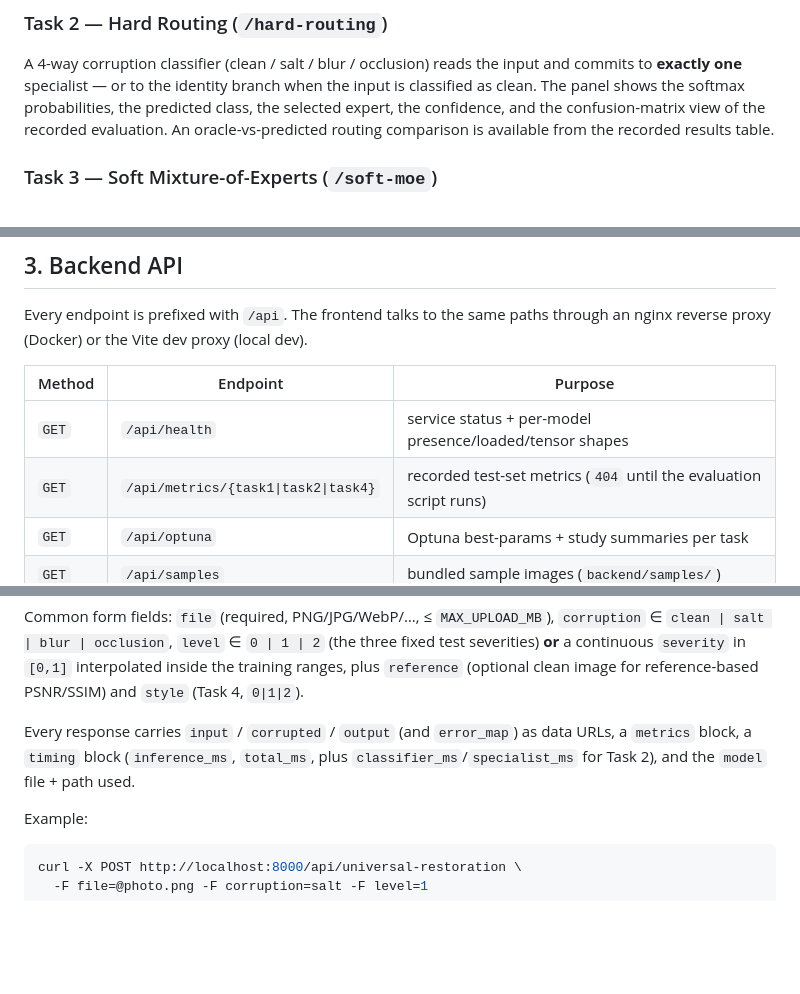
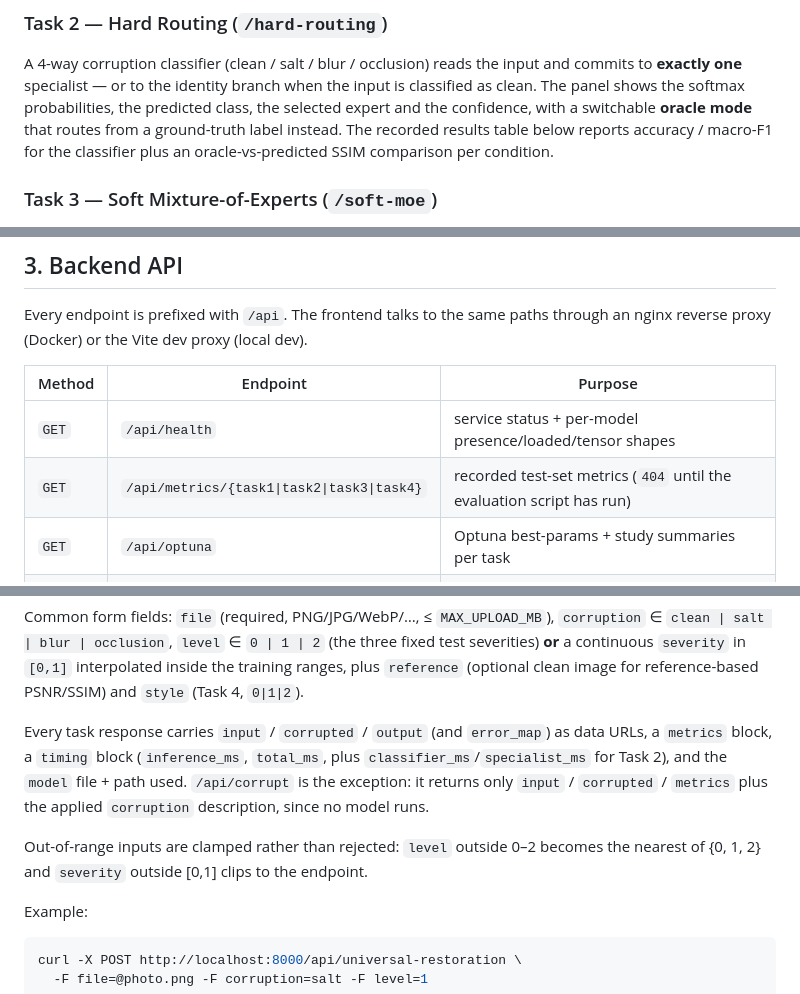
Before and after one commit to abdullahamin231/genai-assignment-1, a Markdown page: README.md, 3 parts joined by grey strips. Drawn GitHub-style; blank space fills up the shorter version.

Commit message:
README: correct endpoint/response details against the running API
Verified each claim with curl against the containerized stack:
- add task3 to the /api/metrics table row (registered in health.py)
- /api/corrupt returns input/corrupted/metrics only - no output, timing or
  model fields, since no model runs there
- document that level and severity are clamped, not rejected
- Task 2 panel description: oracle-mode switch + recorded classifier table,
  not a confusion-matrix view
- flag that the Task 3 script names land with the Task 3 push
- note the Google Fonts CDN dependency for the Material Symbols icons

```diff
--- a/README.md
+++ b/README.md
@@ -101,9 +101,10 @@ output against ground truth instead of against the network input.
 A 4-way corruption classifier (clean / salt / blur / occlusion) reads the input and
 commits to **exactly one** specialist — or to the identity branch when the input is
 classified as clean. The panel shows the softmax probabilities, the predicted class,
-the selected expert, the confidence, and the confusion-matrix view of the recorded
-evaluation. An oracle-vs-predicted routing comparison is available from the
-recorded results table.
+the selected expert and the confidence, with a switchable **oracle mode** that
+routes from a ground-truth label instead. The recorded results table below reports
+accuracy / macro-F1 for the classifier plus an oracle-vs-predicted SSIM comparison
+per condition.
 
 ### Task 3 — Soft Mixture-of-Experts (`/soft-moe`)
 A gating network emits a **continuous** weight for every branch, and the output is
@@ -127,7 +128,7 @@ through an nginx reverse proxy (Docker) or the Vite dev proxy (local dev).
 | Method | Endpoint | Purpose |
 |---|---|---|
 | `GET` | `/api/health` | service status + per-model presence/loaded/tensor shapes |
-| `GET` | `/api/metrics/{task1\|task2\|task4}` | recorded test-set metrics (`404` until the evaluation script runs) |
+| `GET` | `/api/metrics/{task1\|task2\|task3\|task4}` | recorded test-set metrics (`404` until the evaluation script has run) |
 | `GET` | `/api/optuna` | Optuna best-params + study summaries per task |
 | `GET` | `/api/samples` | bundled sample images (`backend/samples/`) |
 | `POST` | `/api/corrupt` | apply a runtime corruption only (no inference) |
@@ -142,9 +143,14 @@ Common form fields: `file` (required, PNG/JPG/WebP/…, ≤ `MAX_UPLOAD_MB`),
 interpolated inside the training ranges, plus `reference` (optional clean image
 for reference-based PSNR/SSIM) and `style` (Task 4, `0|1|2`).
 
-Every response carries `input` / `corrupted` / `output` (and `error_map`) as data
-URLs, a `metrics` block, a `timing` block (`inference_ms`, `total_ms`, plus
+Every task response carries `input` / `corrupted` / `output` (and `error_map`) as
+data URLs, a `metrics` block, a `timing` block (`inference_ms`, `total_ms`, plus
 `classifier_ms`/`specialist_ms` for Task 2), and the `model` file + path used.
+`/api/corrupt` is the exception: it returns only `input` / `corrupted` / `metrics`
+plus the applied `corruption` description, since no model runs.
+
+Out-of-range inputs are clamped rather than rejected: `level` outside 0–2 becomes
+the nearest of {0, 1, 2} and `severity` outside [0,1] clips to the endpoint.
 
 Example:
 
```
Also changed, not shown: other parts of README.md (+2 -0 lines).
